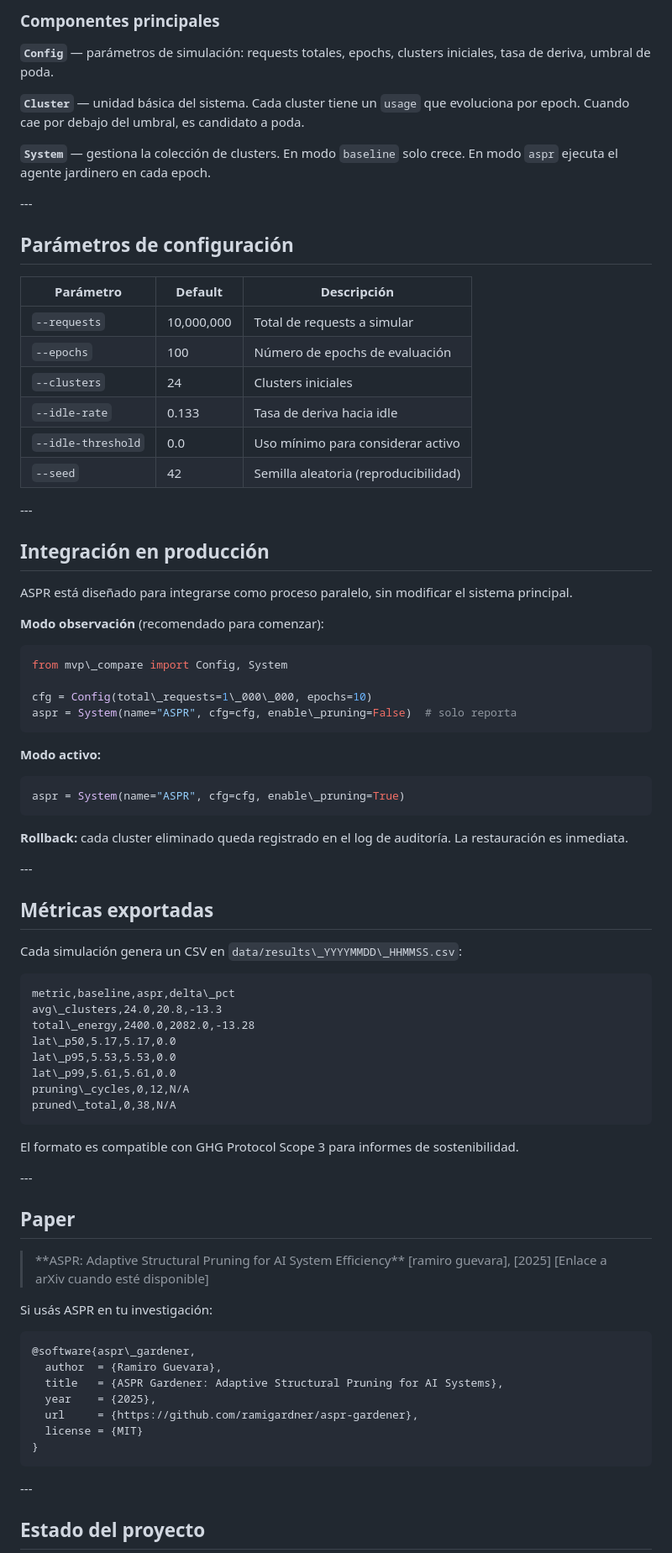
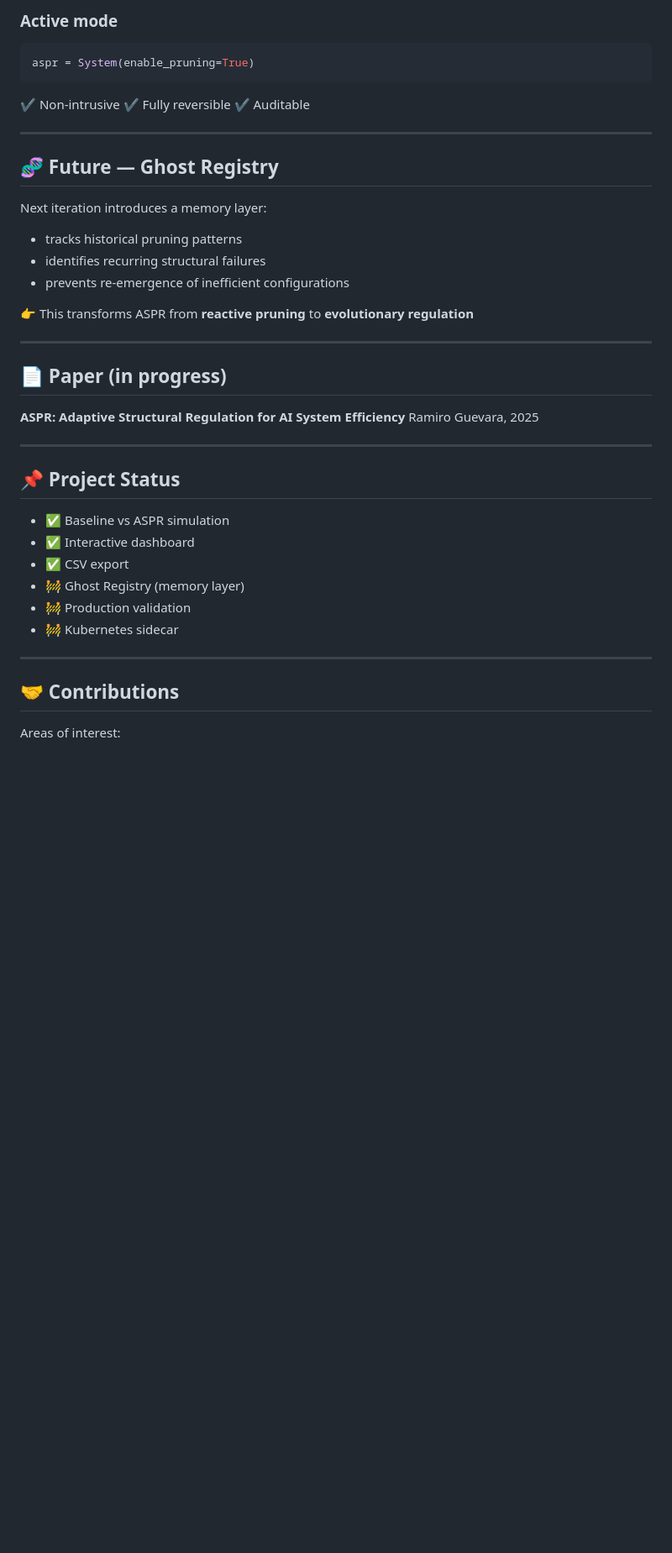
Before and after one commit to ramigardner/aspr-gardener, a Markdown page: README.md, the part around one of its changes. Shown at 84% size. GitHub-like rendering; blank space fills up the shorter version.

````diff
--- a/README.md
+++ b/README.md
@@ -114,89 +202,48 @@ aspr-gardener/
 ```
 
-### Componentes principales
-
-**`Config`** — parámetros de simulación: requests totales, epochs, clusters iniciales, tasa de deriva, umbral de poda.
-
-**`Cluster`** — unidad básica del sistema. Cada cluster tiene un `usage` que evoluciona por epoch. Cuando cae por debajo del umbral, es candidato a poda.
-
-**`System`** — gestiona la colección de clusters. En modo `baseline` solo crece. En modo `aspr` ejecuta el agente jardinero en cada epoch.
-
-\---
-
-## Parámetros de configuración
-
-|Parámetro|Default|Descripción|
-|-|-|-|
-|`--requests`|10,000,000|Total de requests a simular|
-|`--epochs`|100|Número de epochs de evaluación|
-|`--clusters`|24|Clusters iniciales|
-|`--idle-rate`|0.133|Tasa de deriva hacia idle|
-|`--idle-threshold`|0.0|Uso mínimo para considerar activo|
-|`--seed`|42|Semilla aleatoria (reproducibilidad)|
-
-\---
-
-## Integración en producción
-
-ASPR está diseñado para integrarse como proceso paralelo, sin modificar el sistema principal.
-
-**Modo observación** (recomendado para comenzar):
+### Active mode
 
 ```python
-from mvp\_compare import Config, System
-
-cfg = Config(total\_requests=1\_000\_000, epochs=10)
-aspr = System(name="ASPR", cfg=cfg, enable\_pruning=False)  # solo reporta
+aspr = System(enable_pruning=True)
 ```
 
-**Modo activo:**
+✔ Non-intrusive
+✔ Fully reversible
+✔ Auditable
 
-```python
-aspr = System(name="ASPR", cfg=cfg, enable\_pruning=True)
-```
+---
 
-**Rollback:** cada cluster eliminado queda registrado en el log de auditoría. La restauración es inmediata.
+## 🧬 Future — Ghost Registry
 
-\---
+Next iteration introduces a memory layer:
 
-## Métricas exportadas
+* tracks historical pruning patterns
+* identifies recurring structural failures
+* prevents re-emergence of inefficient configurations
 
-Cada simulación genera un CSV en `data/results\_YYYYMMDD\_HHMMSS.csv`:
+👉 This transforms ASPR from **reactive pruning** to **evolutionary regulation**
 
-```
-metric,baseline,aspr,delta\_pct
-avg\_clusters,24.0,20.8,-13.3
-total\_energy,2400.0,2082.0,-13.28
-lat\_p50,5.17,5.17,0.0
-lat\_p95,5.53,5.53,0.0
-lat\_p99,5.61,5.61,0.0
-pruning\_cycles,0,12,N/A
-pruned\_total,0,38,N/A
-```
+---
 
-El formato es compatible con GHG Protocol Scope 3 para informes de sostenibilidad.
+## 📄 Paper (in progress)
 
-\---
+**ASPR: Adaptive Structural Regulation for AI System Efficiency**
+Ramiro Guevara, 2025
 
-## Paper
+---
 
-> \*\*ASPR: Adaptive Structural Pruning for AI System Efficiency\*\*
-> \[ramiro guevara], \[2025]
-> \[Enlace a arXiv cuando esté disponible]
+## 📌 Project Status
 
-Si usás ASPR en tu investigación:
+* ✅ Baseline vs ASPR simulation
+* ✅ Interactive dashboard
+* ✅ CSV export
+* 🚧 Ghost Registry (memory layer)
+* 🚧 Production validation
+* 🚧 Kubernetes sidecar
 
-```bibtex
-@software{aspr\_gardener,
-  author  = {Ramiro Guevara},
-  title   = {ASPR Gardener: Adaptive Structural Pruning for AI Systems},
-  year    = {2025},
-  url     = {https://github.com/ramigardner/aspr-gardener},
-  license = {MIT}
-}
-```
+---
 
-\---
+## 🤝 Contributions
 
-## Estado del proyecto
+Areas of interest:
 
````
Also changed, not shown: other parts of README.md (+176 -105 lines).
